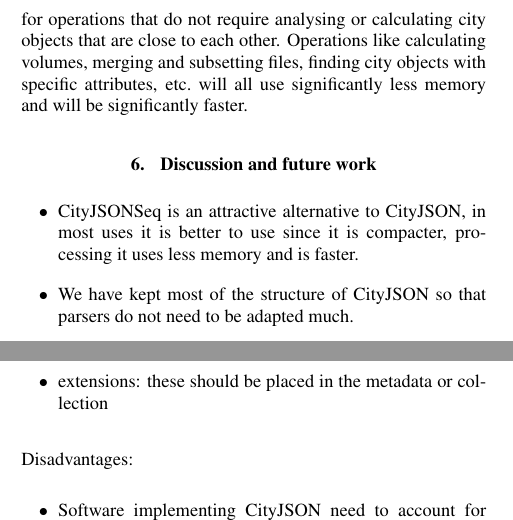
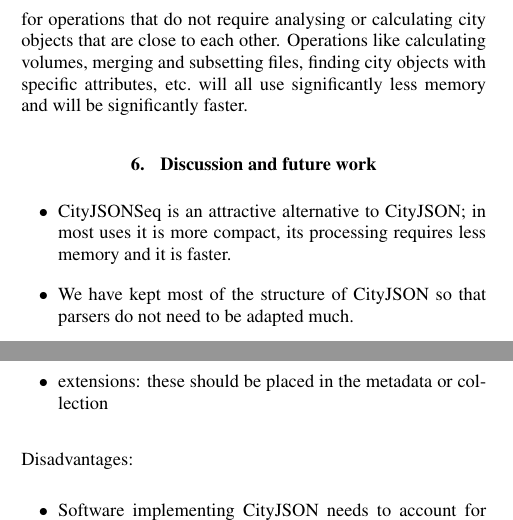
Before and after one commit to cityjson/paper_cjseq, a LaTeX document (paper/main.tex): two parts of the columns of page 4 of 6, joined at a grey line, cut so that both start at the same text. Compiled offline with pdfLaTeX.

Commit message:
discussion

```diff
--- a/paper/main.tex
+++ b/paper/main.tex
@@ -451,7 +451,7 @@ Operations like calculating volumes, merging and subsetting files, finding city
 \label{sec:discussion}
 
 \begin{itemize}
-  \item CityJSONSeq is an attractive alternative to CityJSON, in most uses it is better to use since it is compacter, processing it uses less memory and is faster.
+  \item CityJSONSeq is an attractive alternative to CityJSON; in most uses it is more compact, its processing requires less memory and it is faster.
   \item We have kept most of the structure of CityJSON so that parsers do not need to be adapted much.
   \item it opens up many possibilities for processing large 3dcm by using Unix pipes. A few of the tools developed for CityJSON are already reading/writing to stdin/stdout, so they can be chained together.
   \item cjseqview, cjseqval are two of them, but developing others to eg calculate volumes or repair geometries would be trivial
@@ -461,7 +461,7 @@ Operations like calculating volumes, merging and subsetting files, finding city
 
 Disadvantages:
 \begin{itemize}
-  \item     Software implementing CityJSON need to account for both regular CityJSON and CityJSONSeq.
+  \item  Software implementing CityJSON needs to account for both regular CityJSON and CityJSONSeq.
   \item  In case of many, small, interconnecting CityObjects, a global vertex list would provide better compression than the separate vertex lists of the CityJSONFeatures.
   \item  Appearances (esp. Material) are relatively heavy objects with many properties. If an appearance is shared across most CityObjects, duplicating it in each Feature could negate the effect of small vertex indices and actually increase the file size compared to a regular CityJSON file. This is just theorizing, haven't tested.
 \end{itemize}
```
